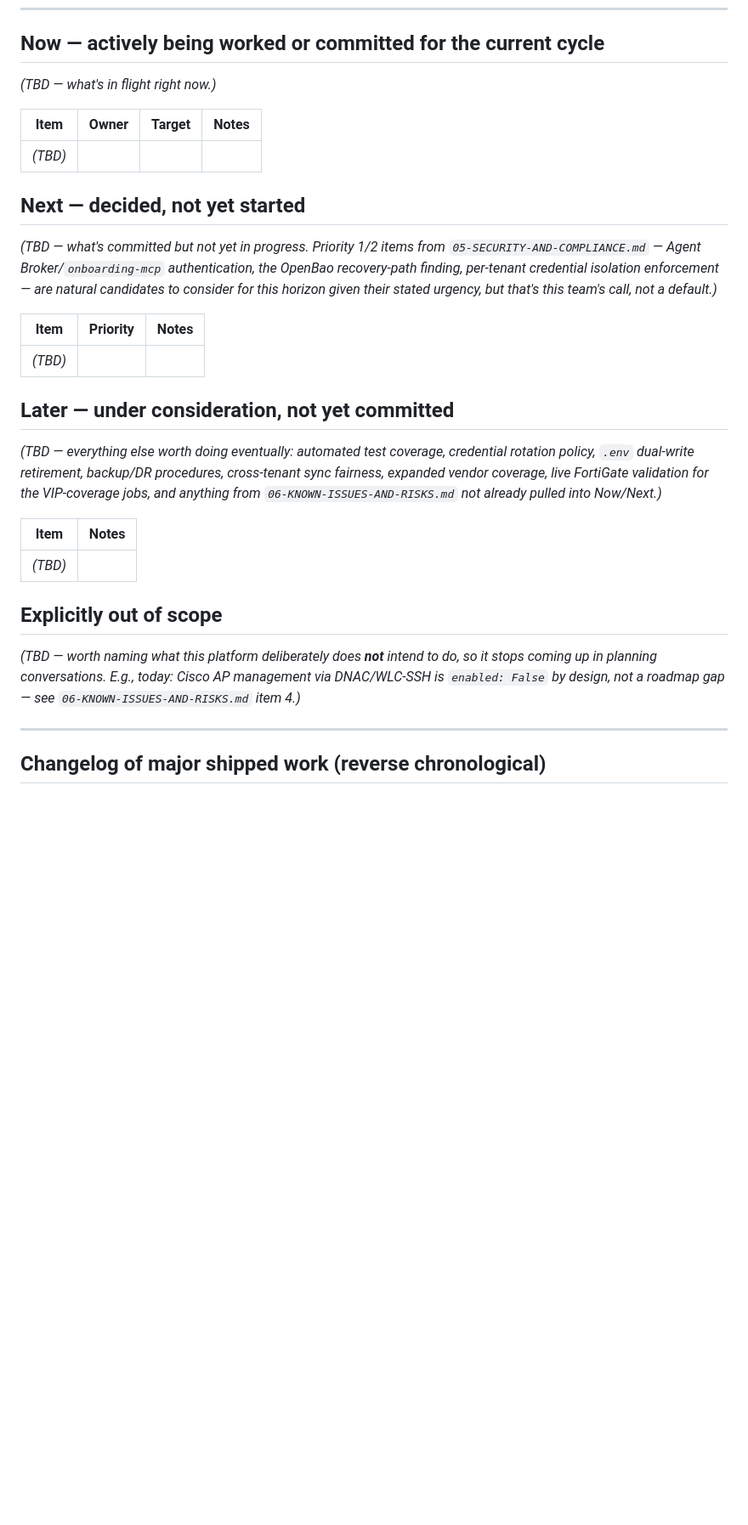
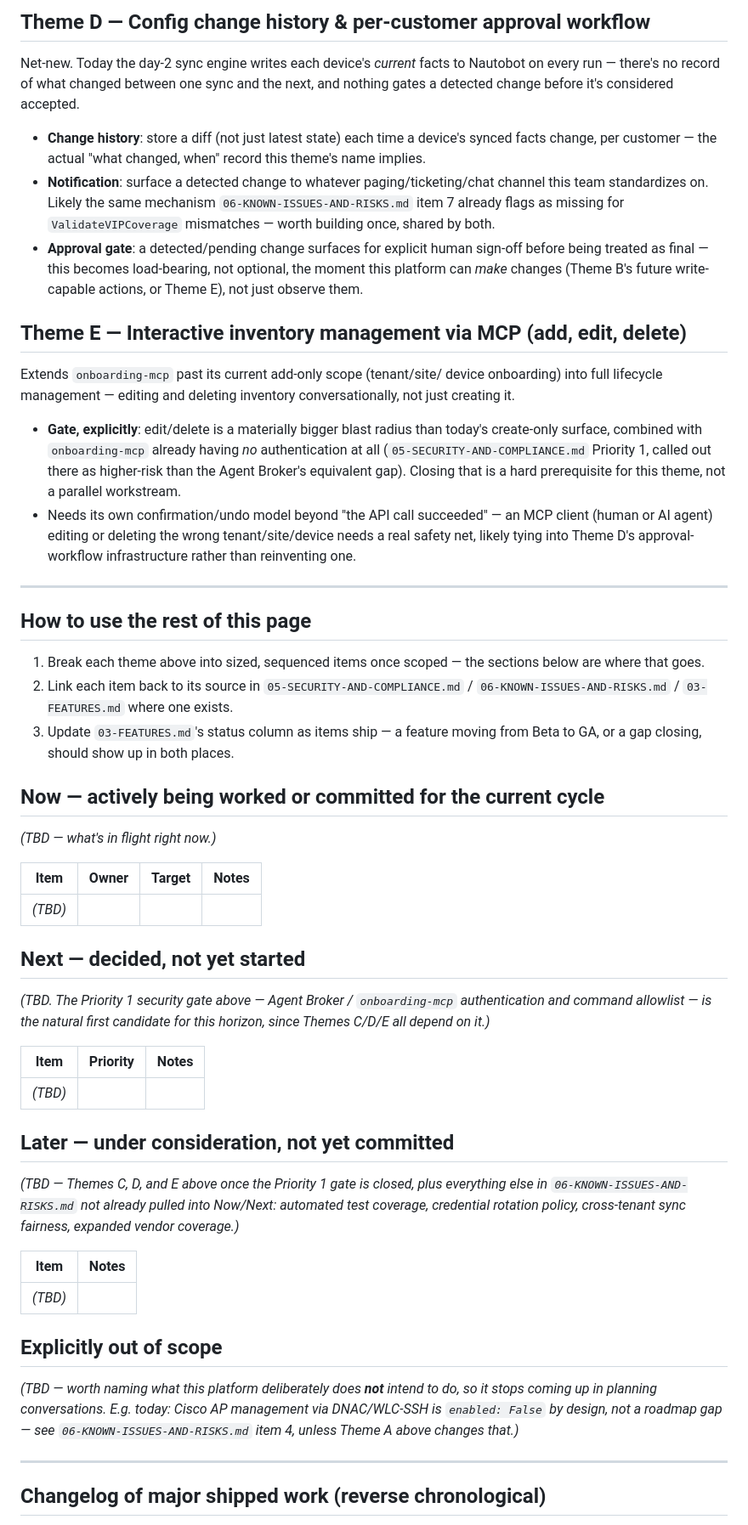
Before and after one commit to ItachiUch1haa/nautobot-day2-v2, a Markdown page: docs/product/07-ROADMAP.md, the part around one of its changes. Shown at 85% size. Drawn GitHub-style; blank space fills up the shorter version.

```diff
--- a/docs/product/07-ROADMAP.md
+++ b/docs/product/07-ROADMAP.md
@@ -27,3 +85,52 @@ scoping each horizon.
+## Theme D — Config change history & per-customer approval workflow
+
+Net-new. Today the day-2 sync engine writes each device's *current*
+facts to Nautobot on every run — there's no record of what changed
+between one sync and the next, and nothing gates a detected change
+before it's considered accepted.
+
+- **Change history**: store a diff (not just latest state) each time a
+  device's synced facts change, per customer — the actual "what changed,
+  when" record this theme's name implies.
+- **Notification**: surface a detected change to whatever
+  paging/ticketing/chat channel this team standardizes on. Likely the
+  same mechanism `06-KNOWN-ISSUES-AND-RISKS.md` item 7 already flags as
+  missing for `ValidateVIPCoverage` mismatches — worth building once,
+  shared by both.
+- **Approval gate**: a detected/pending change surfaces for explicit
+  human sign-off before being treated as final — this becomes
+  load-bearing, not optional, the moment this platform can *make*
+  changes (Theme B's future write-capable actions, or Theme E), not just
+  observe them.
+
+## Theme E — Interactive inventory management via MCP (add, edit, delete)
+
+Extends `onboarding-mcp` past its current add-only scope (tenant/site/
+device onboarding) into full lifecycle management — editing and deleting
+inventory conversationally, not just creating it.
+
+- **Gate, explicitly**: edit/delete is a materially bigger blast radius
+  than today's create-only surface, combined with `onboarding-mcp`
+  already having *no* authentication at all
+  (`05-SECURITY-AND-COMPLIANCE.md` Priority 1, called out there as
+  higher-risk than the Agent Broker's equivalent gap). Closing that is a
+  hard prerequisite for this theme, not a parallel workstream.
+- Needs its own confirmation/undo model beyond "the API call succeeded"
+  — an MCP client (human or AI agent) editing or deleting the wrong
+  tenant/site/device needs a real safety net, likely tying into Theme
+  D's approval-workflow infrastructure rather than reinventing one.
+
+---
+
+## How to use the rest of this page
+
+1. Break each theme above into sized, sequenced items once scoped —
+   the sections below are where that goes.
+2. Link each item back to its source in `05-SECURITY-AND-COMPLIANCE.md`
+   / `06-KNOWN-ISSUES-AND-RISKS.md` / `03-FEATURES.md` where one exists.
+3. Update `03-FEATURES.md`'s status column as items ship — a feature
+   moving from Beta to GA, or a gap closing, should show up in both
+   places.
 
 ## Now — actively being worked or committed for the current cycle
 
@@ -35,12 +142,9 @@ _(TBD — what's in flight right now.)_
 
 ## Next — decided, not yet started
 
-_(TBD — what's committed but not yet in progress. Priority 1/2 items
-from `05-SECURITY-AND-COMPLIANCE.md` — Agent Broker/`onboarding-mcp`
-authentication, the OpenBao recovery-path finding, per-tenant credential
-isolation enforcement — are natural candidates to consider for this
-horizon given their stated urgency, but that's this team's call, not a
-default.)_
+_(TBD. The Priority 1 security gate above — Agent Broker /
+`onboarding-mcp` authentication and command allowlist — is the natural
+first candidate for this horizon, since Themes C/D/E all depend on it.)_
 
 | Item | Priority | Notes |
 |---|---|---|
@@ -48,12 +152,10 @@ default.)_
 
 ## Later — under consideration, not yet committed
 
-_(TBD — everything else worth doing eventually: automated test
-coverage, credential rotation policy, `.env` dual-write retirement,
-backup/DR procedures, cross-tenant sync fairness, expanded vendor
-coverage, live FortiGate validation for the VIP-coverage jobs, and
-anything from `06-KNOWN-ISSUES-AND-RISKS.md` not already pulled into
-Now/Next.)_
+_(TBD — Themes C, D, and E above once the Priority 1 gate is closed,
+plus everything else in `06-KNOWN-ISSUES-AND-RISKS.md` not already
+pulled into Now/Next: automated test coverage, credential rotation
+policy, cross-tenant sync fairness, expanded vendor coverage.)_
 
 | Item | Notes |
 |---|---|
@@ -61,10 +163,11 @@ Now/Next.)_
 
 ## Explicitly out of scope
 
-_(TBD — worth naming what this platform deliberately does **not** intend
-to do, so it stops coming up in planning conversations. E.g., today:
-Cisco AP management via DNAC/WLC-SSH is `enabled: False` by design, not
-a roadmap gap — see `06-KNOWN-ISSUES-AND-RISKS.md` item 4.)_
+_(TBD — worth naming what this platform deliberately does **not**
+intend to do, so it stops coming up in planning conversations. E.g.
+today: Cisco AP management via DNAC/WLC-SSH is `enabled: False` by
+design, not a roadmap gap — see `06-KNOWN-ISSUES-AND-RISKS.md` item 4,
+unless Theme A above changes that.)_
 
 ---
 
```
Also changed, not shown: other parts of docs/product/07-ROADMAP.md (+78 -20 lines), docs/product/README.md (+1 -1 lines).
